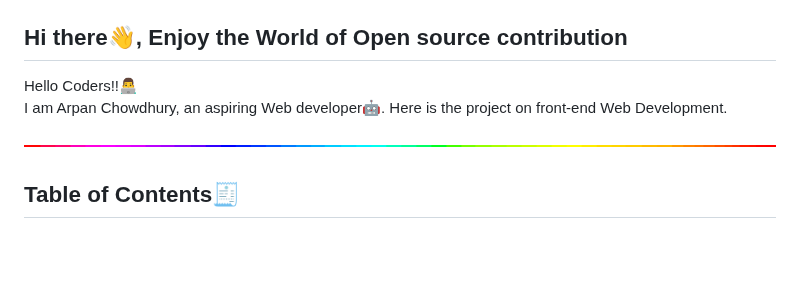
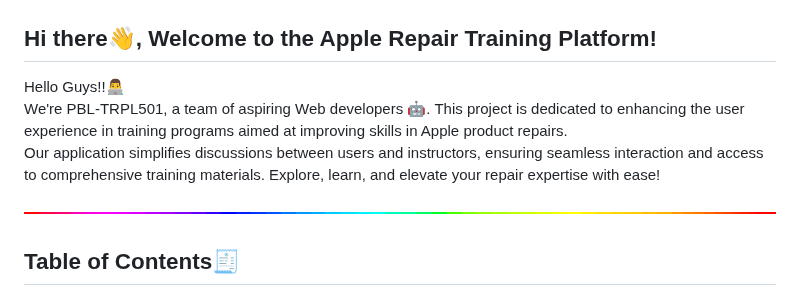
Before and after one commit to akhbarulhadi/akhbarulhadi.github.io, a Markdown page: README.md, the part around the change. GitHub-like rendering; blank space fills up the shorter version.

```diff
--- a/README.md
+++ b/README.md
@@ -11,10 +11,9 @@
   <img src="https://raw.githubusercontent.com/akhbarulhadi/akhbarulhadi.github.io/refs/heads/master/applenesia.png" alt="Applenesia Logo">
 </div>
 
- <h2>Hi there👋, Enjoy the World of Open source contribution </h2>
+ <h2>Hi there👋, Welcome to the Apple Repair Training Platform! </h2>
 
-
-<p>Hello Coders!!👨‍💻<br> I am Arpan Chowdhury, an aspiring Web developer🤖. Here is the project on front-end Web Development.</p>
+<p>Hello Guys!!👨‍💻<br> We're PBL-TRPL501, a team of aspiring Web developers 🤖. This project is dedicated to enhancing the user experience in training programs aimed at improving skills in Apple product repairs. <br> Our application simplifies discussions between users and instructors, ensuring seamless interaction and access to comprehensive training materials. Explore, learn, and elevate your repair expertise with ease! </p>
 
 
 <!--line-->
```
